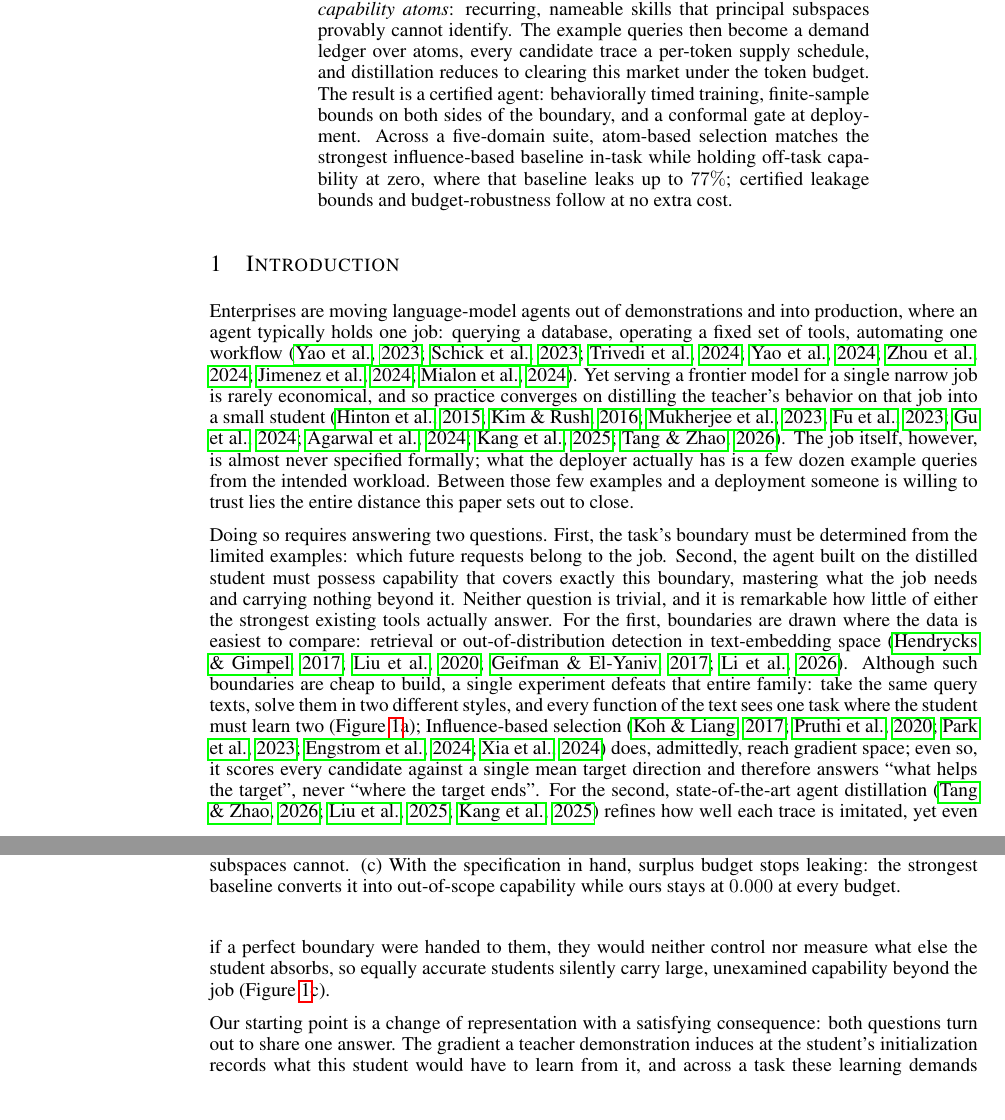
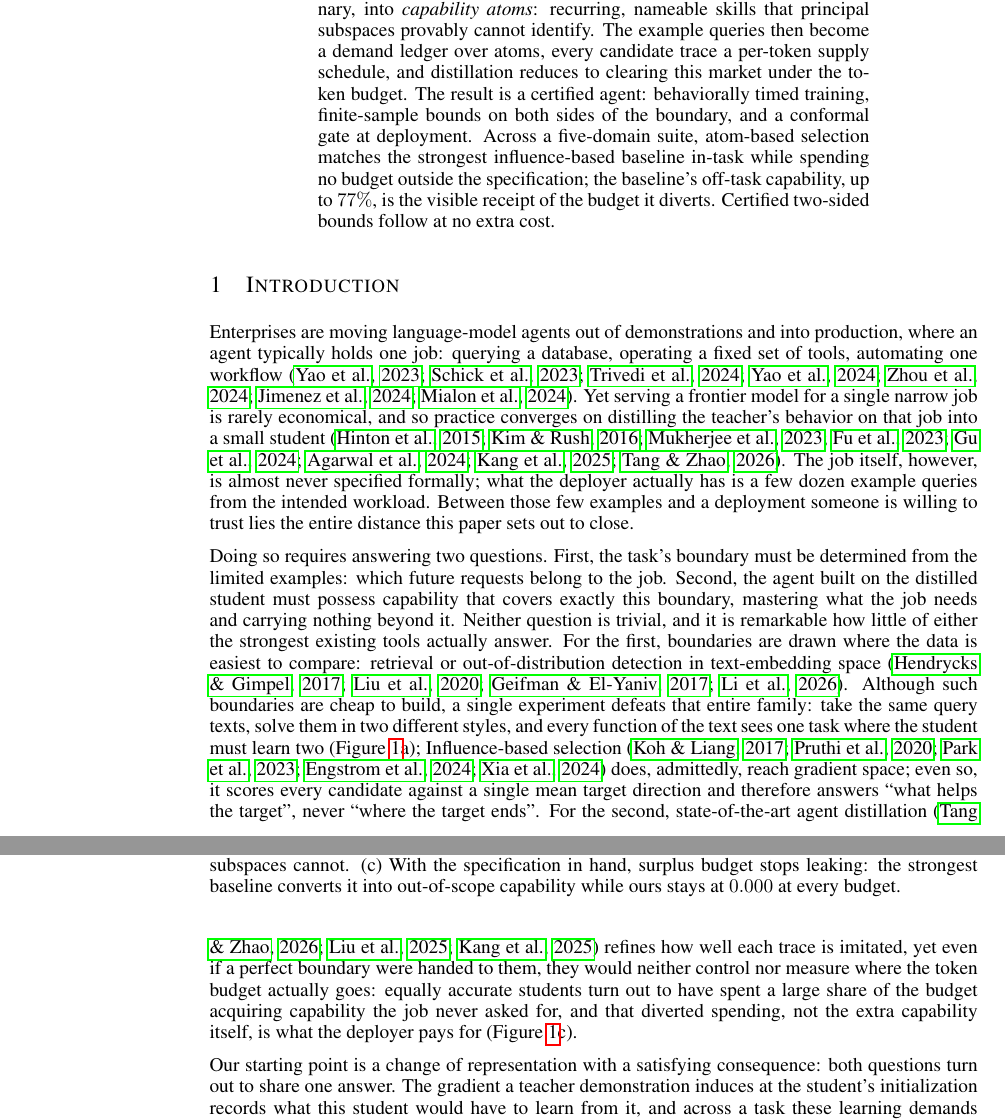
Before and after one commit to XueqiC/tc_code, a LaTeX paper (paper/iclr2027_conference.tex, which reads paper/sections/abstract.tex, paper/sections/introduction.tex): two parts of pages 1 and 2 of 15, joined at a grey line, cut so that both start at the same text. Compiled offline with pdfLaTeX.

Commit message:
framing: budget-first everywhere — off-task capability presented as the receipt of diverted budget, never as the harm itself (PI core principle)
Co-Authored-By: Claude Fable 5 <noreply@anthropic.com>

```diff
--- a/paper/sections/abstract.tex
+++ b/paper/sections/abstract.tex
@@ -14,7 +14,8 @@ reduces to clearing this market under the token budget. The result is a
 certified agent: behaviorally timed training, finite-sample bounds on both
 sides of the boundary, and a conformal gate at deployment. Across a
 five-domain suite, atom-based selection matches the strongest
-influence-based baseline in-task while holding off-task capability at
-zero, where that baseline leaks up to $77\%$; certified leakage bounds and
-budget-robustness follow at no extra cost.
+influence-based baseline in-task while spending no budget outside the
+specification; the baseline's off-task capability, up to $77\%$, is the
+visible receipt of the budget it diverts. Certified two-sided bounds
+follow at no extra cost.
 \end{abstract}
--- a/paper/sections/introduction.tex
+++ b/paper/sections/introduction.tex
@@ -31,9 +31,11 @@ mean target direction and therefore answers ``what helps the target'',
 never ``where the target ends''. For the second, state-of-the-art agent
 distillation \citep{tang2026smartad, liu2025structured, kang2025distilling}
 refines how well each trace is imitated, yet even if a perfect boundary were handed to them, they would neither
-control nor measure what else the student absorbs,
-so equally accurate students silently carry large, unexamined capability
-beyond the job (Figure~\ref{fig:one}c).
+control nor measure where the token budget actually goes: equally accurate
+students turn out to have spent a large share of the budget acquiring
+capability the job never asked for, and that diverted spending, not the
+extra capability itself, is what the deployer pays for
+(Figure~\ref{fig:one}c).
 
 \begin{figure}[t]
 \centering
```
